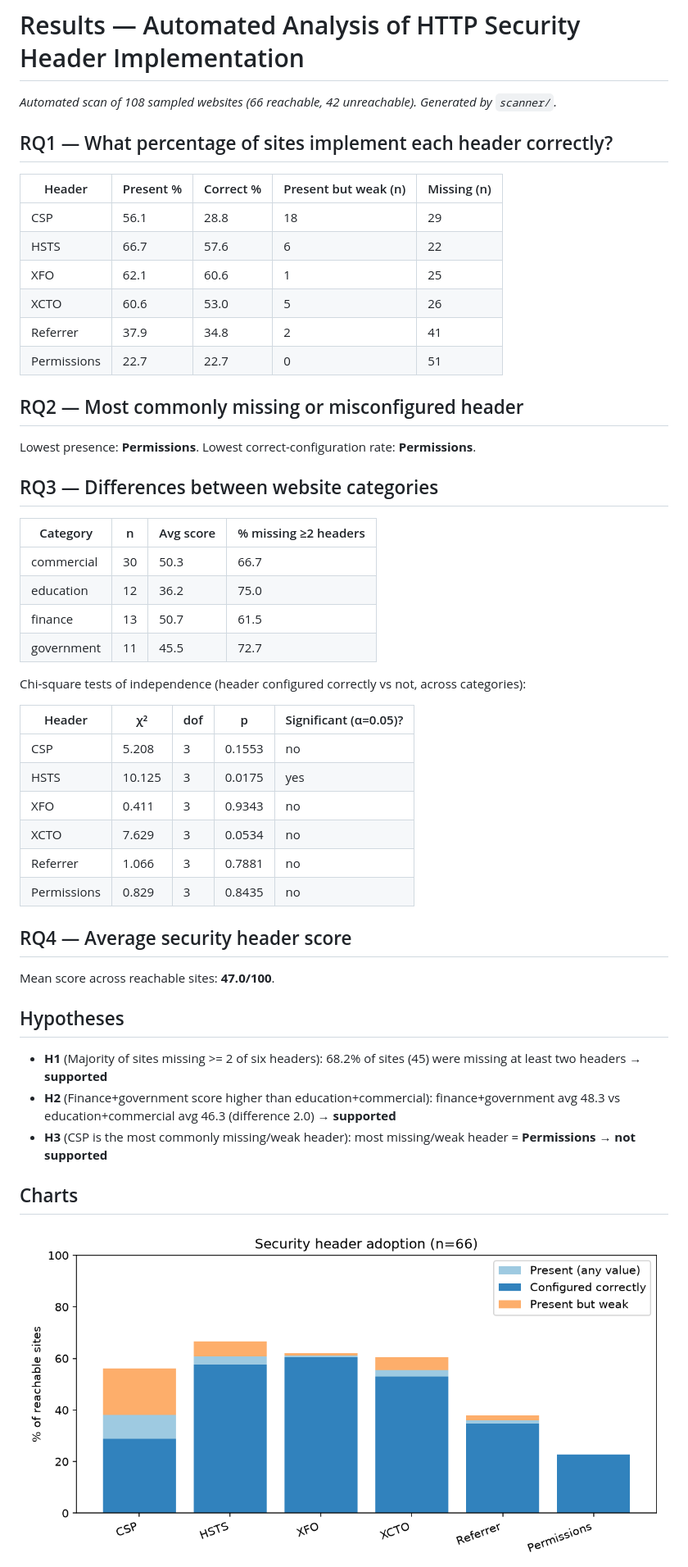
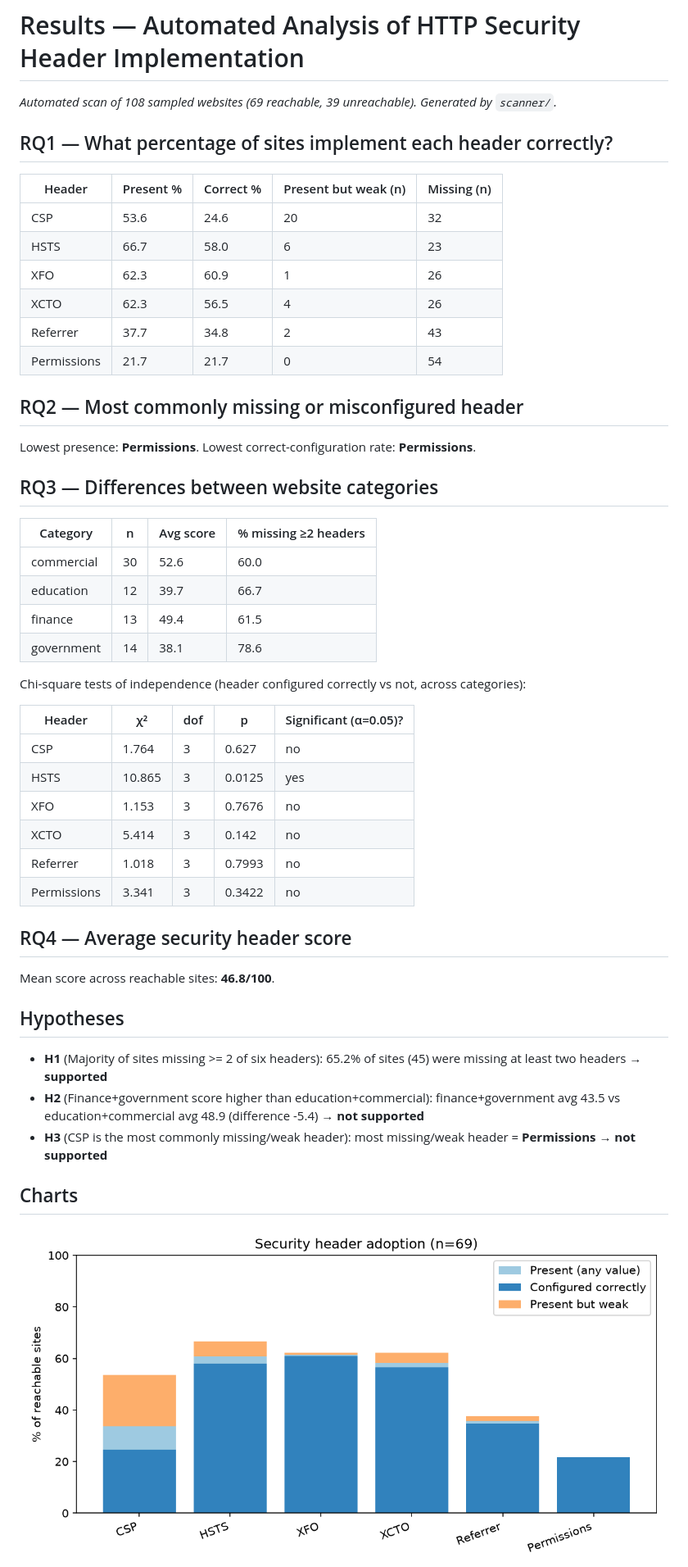
Before and after one commit to Flaxo49ja/header-study, a Markdown page: results/summary.md, the part around one of its changes. Shown at 82% size. GitHub-like rendering; pictures changed too: results/charts/01_adoption.png, results/charts/02_region.png.

```diff
--- a/results/summary.md
+++ b/results/summary.md
@@ -1,17 +1,17 @@
 # Results — Automated Analysis of HTTP Security Header Implementation
 
-*Automated scan of 108 sampled websites (66 reachable, 42 unreachable). Generated by `scanner/`.*
+*Automated scan of 108 sampled websites (69 reachable, 39 unreachable). Generated by `scanner/`.*
 
 ## RQ1 — What percentage of sites implement each header correctly?
 
 | Header | Present % | Correct % | Present but weak (n) | Missing (n) |
 |---|---|---|---|---|
-| CSP | 56.1 | 28.8 | 18 | 29 |
-| HSTS | 66.7 | 57.6 | 6 | 22 |
-| XFO | 62.1 | 60.6 | 1 | 25 |
-| XCTO | 60.6 | 53.0 | 5 | 26 |
-| Referrer | 37.9 | 34.8 | 2 | 41 |
-| Permissions | 22.7 | 22.7 | 0 | 51 |
+| CSP | 53.6 | 24.6 | 20 | 32 |
+| HSTS | 66.7 | 58.0 | 6 | 23 |
+| XFO | 62.3 | 60.9 | 1 | 26 |
+| XCTO | 62.3 | 56.5 | 4 | 26 |
+| Referrer | 37.7 | 34.8 | 2 | 43 |
+| Permissions | 21.7 | 21.7 | 0 | 54 |
 
 ## RQ2 — Most commonly missing or misconfigured header
 
@@ -21,30 +21,30 @@ Lowest presence: **Permissions**. Lowest correct-configuration rate: **Permissio
 
 | Category | n | Avg score | % missing ≥2 headers |
 |---|---|---|---|
-| commercial | 30 | 50.3 | 66.7 |
-| education | 12 | 36.2 | 75.0 |
-| finance | 13 | 50.7 | 61.5 |
-| government | 11 | 45.5 | 72.7 |
+| commercial | 30 | 52.6 | 60.0 |
+| education | 12 | 39.7 | 66.7 |
+| finance | 13 | 49.4 | 61.5 |
+| government | 14 | 38.1 | 78.6 |
 
 Chi-square tests of independence (header configured correctly vs not, across categories):
 
 | Header | χ² | dof | p | Significant (α=0.05)? |
 |---|---|---|---|---|
-| CSP | 5.208 | 3 | 0.1553 | no |
-| HSTS | 10.125 | 3 | 0.0175 | yes |
-| XFO | 0.411 | 3 | 0.9343 | no |
-| XCTO | 7.629 | 3 | 0.0534 | no |
-| Referrer | 1.066 | 3 | 0.7881 | no |
-| Permissions | 0.829 | 3 | 0.8435 | no |
+| CSP | 1.764 | 3 | 0.627 | no |
+| HSTS | 10.865 | 3 | 0.0125 | yes |
+| XFO | 1.153 | 3 | 0.7676 | no |
+| XCTO | 5.414 | 3 | 0.142 | no |
+| Referrer | 1.018 | 3 | 0.7993 | no |
+| Permissions | 3.341 | 3 | 0.3422 | no |
 
 ## RQ4 — Average security header score
 
-Mean score across reachable sites: **47.0/100**.
+Mean score across reachable sites: **46.8/100**.
 
 ## Hypotheses
 
-- **H1** (Majority of sites missing >= 2 of six headers): 68.2% of sites (45) were missing at least two headers → **supported**
-- **H2** (Finance+government score higher than education+commercial): finance+government avg 48.3 vs education+commercial avg 46.3 (difference 2.0) → **supported**
+- **H1** (Majority of sites missing >= 2 of six headers): 65.2% of sites (45) were missing at least two headers → **supported**
+- **H2** (Finance+government score higher than education+commercial): finance+government avg 43.5 vs education+commercial avg 48.9 (difference -5.4) → **not supported**
 - **H3** (CSP is the most commonly missing/weak header): most missing/weak header = **Permissions** → **not supported**
 
 ## Charts
```
Also changed, not shown: other parts of results/summary.md (+9 -11 lines), results/charts/03_category.png, results/charts/04_scores.png, 2 other files.
